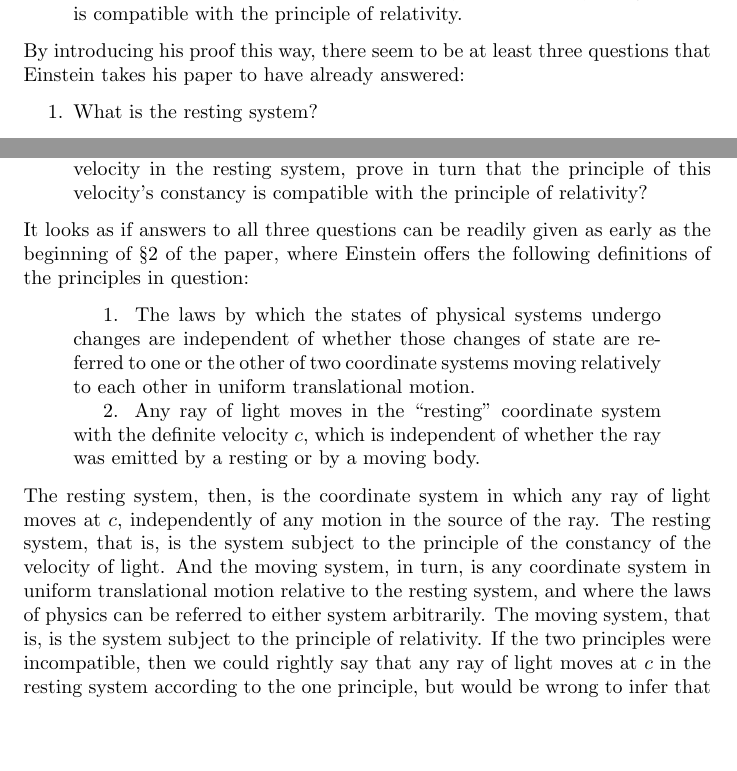
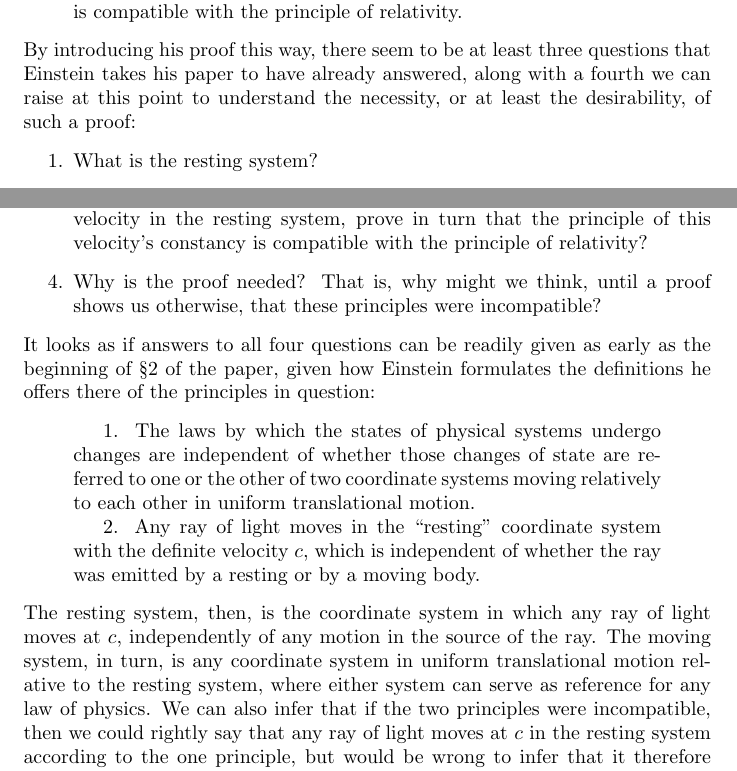
Before and after one commit to danielharrell/Einstein, a LaTeX document (Einstein_Circularity.ltx): two parts of page 2 of 5, joined at a grey line, cut so that both start at the same text, the shorter picture padded with empty space. Compiled offline with pdfLaTeX.

Commit message:
Added fourth question to set of questions in opening

```diff
--- a/Einstein_Circularity.ltx
+++ b/Einstein_Circularity.ltx
@@ -59,7 +59,9 @@ Einstein introduces his proof as follows:
 \end{quote}
 By introducing his proof this way, there seem to be at least
 three questions that Einstein takes his paper to have
-already answered:
+already answered, along with a fourth we can raise at this
+point to understand the necessity, or at least the
+desirability, of such a proof:
 \begin{enumerate}
 	\item What is the resting system?
 	\item What is the moving system?
@@ -70,11 +72,14 @@ already answered:
 		that the principle of this velocity's constancy
 		is compatible with the
 		principle of relativity?
+	\item Why is the proof needed? That is, why might
+		we think, until a proof shows us otherwise,
+		that these principles were incompatible?
 \end{enumerate}
-It looks as if answers to all three questions can be
+It looks as if answers to all four questions can be
 readily given as early as the beginning of \S2 of the paper,
-where Einstein offers the following definitions
-of the principles in question:
+given how Einstein formulates the definitions he offers
+there of the principles in question:
 \begin{quotation}
 	1. The laws by which the states of physical systems
 	undergo changes are independent of whether those
@@ -90,15 +95,11 @@ of the principles in question:
 	%interval
 \end{quotation} The resting system, then, is the coordinate
 system in which any ray of light moves at $c$, independently
-of any motion in the source of the ray. The resting system,
-that is, is the system subject to the principle of
-the constancy of the velocity of
-light. And the moving system, in turn, is any coordinate
-system in uniform translational motion relative to the
-resting system, and where the laws of physics can be referred to
-either system arbitrarily. The moving system, that is, is
-the system subject to the principle of relativity. If the
-two principles were incompatible, then we could rightly say
-that any ray of light moves at $c$ in the resting system
-according to the one principle, but would be wrong to infer
-that it therefore moves at $c$ in the moving system
+of any motion in the source of the ray. The moving system,
+in turn, is any coordinate system in uniform translational
+motion relative to the resting system, where either system
+can serve as reference for any law of physics. We can also
+infer that if the two principles were incompatible, then we
+could rightly say that any ray of light moves at $c$ in the
+resting system according to the one principle, but would be
+wrong to infer that it therefore moves at $c$ in the moving
```
Also changed, not shown: Einstein_Circularity.ltx (12 more changed lines).
